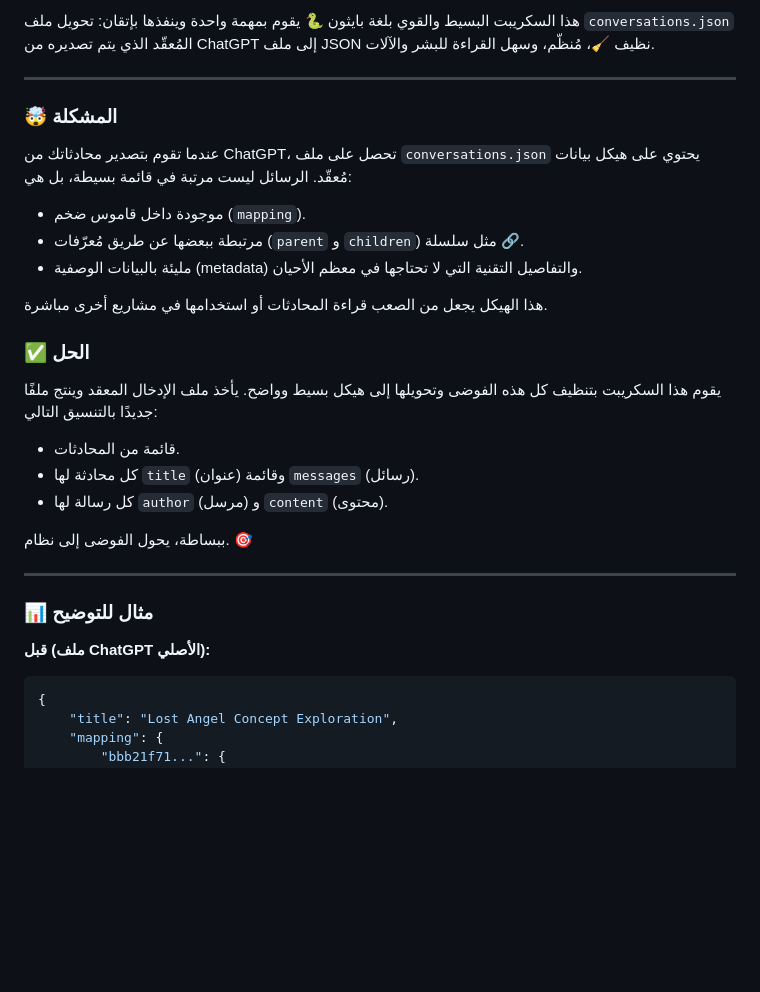
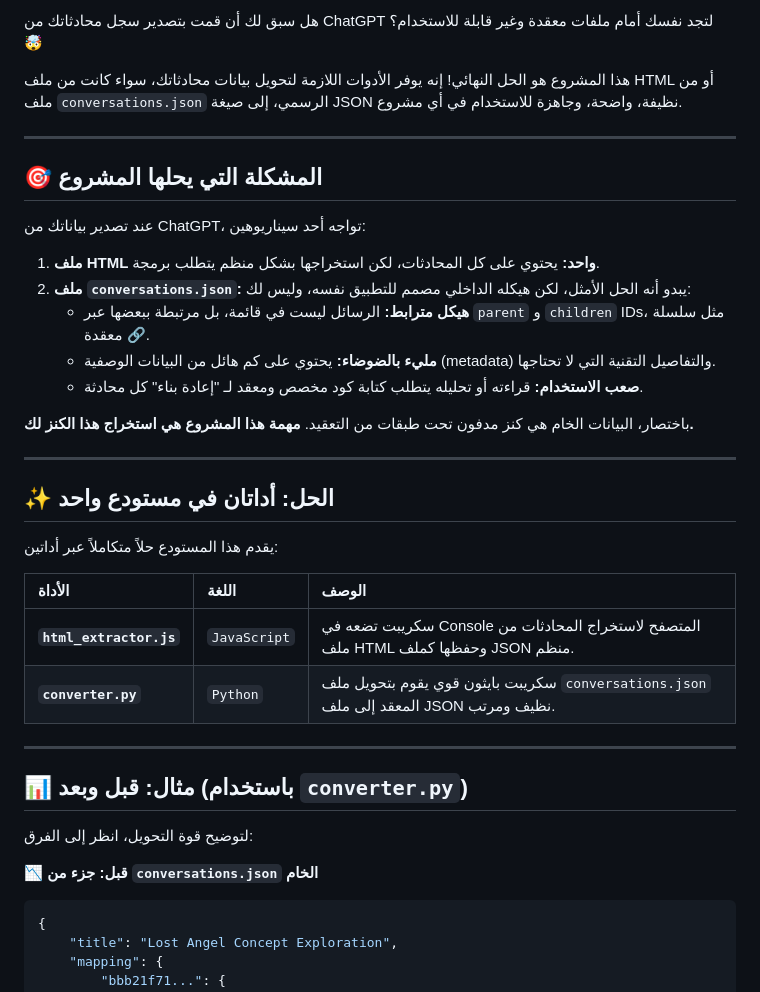
Before and after one commit to seif4d/GPT-JSON-Formatter, a Markdown page: README.md, the part around one of its changes. Rendered like a GitHub page; blank space fills up the shorter version.

````diff
--- a/README.md
+++ b/README.md
@@ -4,31 +7,40 @@
 
-هذا السكريبت البسيط والقوي بلغة بايثون 🐍 يقوم بمهمة واحدة وينفذها بإتقان: تحويل ملف `conversations.json` المُعقّد الذي يتم تصديره من ChatGPT إلى ملف JSON نظيف 🧹، مُنظّم، وسهل القراءة للبشر والآلات.
+هل سبق لك أن قمت بتصدير سجل محادثاتك من ChatGPT لتجد نفسك أمام ملفات معقدة وغير قابلة للاستخدام؟ 🤯
+
+هذا المشروع هو الحل النهائي! إنه يوفر الأدوات اللازمة لتحويل بيانات محادثاتك، سواء كانت من ملف HTML أو من ملف `conversations.json` الرسمي، إلى صيغة JSON نظيفة، واضحة، وجاهزة للاستخدام في أي مشروع.
 
 ---
 
-### 🤯 المشكلة
+## 🎯 المشكلة التي يحلها المشروع
 
-عندما تقوم بتصدير محادثاتك من ChatGPT، تحصل على ملف `conversations.json` يحتوي على هيكل بيانات مُعقّد. الرسائل ليست مرتبة في قائمة بسيطة، بل هي:
-*   موجودة داخل قاموس ضخم (`mapping`).
-*   مرتبطة ببعضها عن طريق مُعرّفات (`parent` و `children`) مثل سلسلة 🔗.
-*   مليئة بالبيانات الوصفية (metadata) والتفاصيل التقنية التي لا تحتاجها في معظم الأحيان.
+عند تصدير بياناتك من ChatGPT، تواجه أحد سيناريوهين:
 
-هذا الهيكل يجعل من الصعب قراءة المحادثات أو استخدامها في مشاريع أخرى مباشرة.
+1.  **ملف HTML واحد:** يحتوي على كل المحادثات، لكن استخراجها بشكل منظم يتطلب برمجة.
+2.  **ملف `conversations.json`:** يبدو أنه الحل الأمثل، لكن هيكله الداخلي مصمم للتطبيق نفسه، وليس لك:
+    *   **هيكل مترابط:** الرسائل ليست في قائمة، بل مرتبطة ببعضها عبر `parent` و `children` IDs، مثل سلسلة معقدة 🔗.
+    *   **مليء بالضوضاء:** يحتوي على كم هائل من البيانات الوصفية (metadata) والتفاصيل التقنية التي لا تحتاجها.
+    *   **صعب الاستخدام:** قراءته أو تحليله يتطلب كتابة كود مخصص ومعقد لـ "إعادة بناء" كل محادثة.
 
-### ✅ الحل
-
-يقوم هذا السكريبت بتنظيف كل هذه الفوضى وتحويلها إلى هيكل بسيط وواضح. يأخذ ملف الإدخال المعقد وينتج ملفًا جديدًا بالتنسيق التالي:
-*   قائمة من المحادثات.
-*   كل محادثة لها `title` (عنوان) وقائمة `messages` (رسائل).
-*   كل رسالة لها `author` (مرسل) و `content` (محتوى).
-
-ببساطة، يحول الفوضى إلى نظام. 🎯
+باختصار، البيانات الخام هي كنز مدفون تحت طبقات من التعقيد. **مهمة هذا المشروع هي استخراج هذا الكنز لك.**
 
 ---
 
-### 📊 مثال للتوضيح
+## ✨ الحل: أداتان في مستودع واحد
 
-**قبل (ملف ChatGPT الأصلي):**
+يقدم هذا المستودع حلاً متكاملاً عبر أداتين:
+
+| الأداة | اللغة | الوصف |
+| :--- | :--- | :--- |
+| **`html_extractor.js`** | `JavaScript` | سكريبت تضعه في Console المتصفح لاستخراج المحادثات من ملف HTML وحفظها كملف JSON منظم. |
+| **`converter.py`** | `Python` | سكريبت بايثون قوي يقوم بتحويل ملف `conversations.json` المعقد إلى ملف JSON نظيف ومرتب. |
+
+---
+
+## 📊 مثال: قبل وبعد (باستخدام `converter.py`)
+
+لتوضيح قوة التحويل، انظر إلى الفرق:
+
+**📉 قبل: جزء من `conversations.json` الخام**
 ```json
 {
     "title": "Lost Angel Concept Exploration",
````
Also changed, not shown: other parts of README.md (+35 -32 lines).
